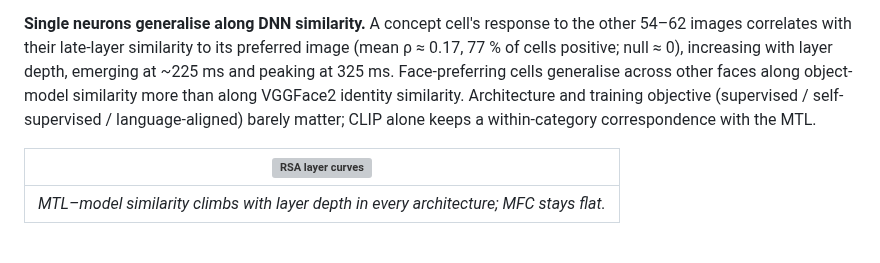
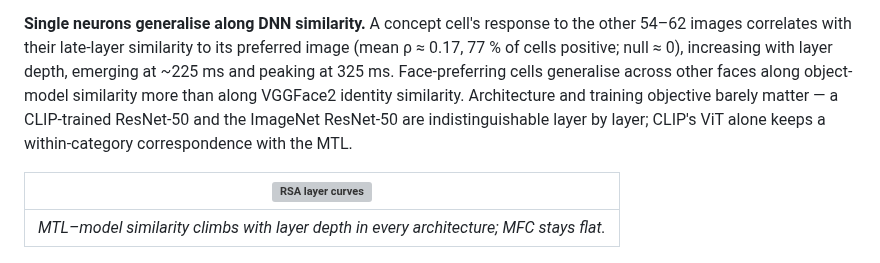
Before and after one commit to sunkalpchandra/memoranda, a Markdown page: README.md, the part around the change. Rendered like a GitHub page; grey boxes are pictures that could not be loaded.

Commit message:
docs: README objective-contrast sentence

```diff
--- a/README.md
+++ b/README.md
@@ -85,8 +85,9 @@ correspondence emerges ~200 ms after onset and peaks at 350 ms.
 (mean ρ ≈ 0.17, 77 % of cells positive; null ≈ 0), increasing with layer depth, emerging at
 ~225 ms and peaking at 325 ms. Face-preferring cells generalise across other faces along
 object-model similarity more than along VGGFace2 identity similarity. Architecture and training
-objective (supervised / self-supervised / language-aligned) barely matter; CLIP alone keeps a
-within-category correspondence with the MTL.
+objective barely matter — a CLIP-trained ResNet-50 and the ImageNet ResNet-50 are
+indistinguishable layer by layer; CLIP's ViT alone keeps a within-category correspondence
+with the MTL.
 
 | ![RSA layer curves](results/figures/A3_rsa_layer_curves.png) |
 |:--:|
```
